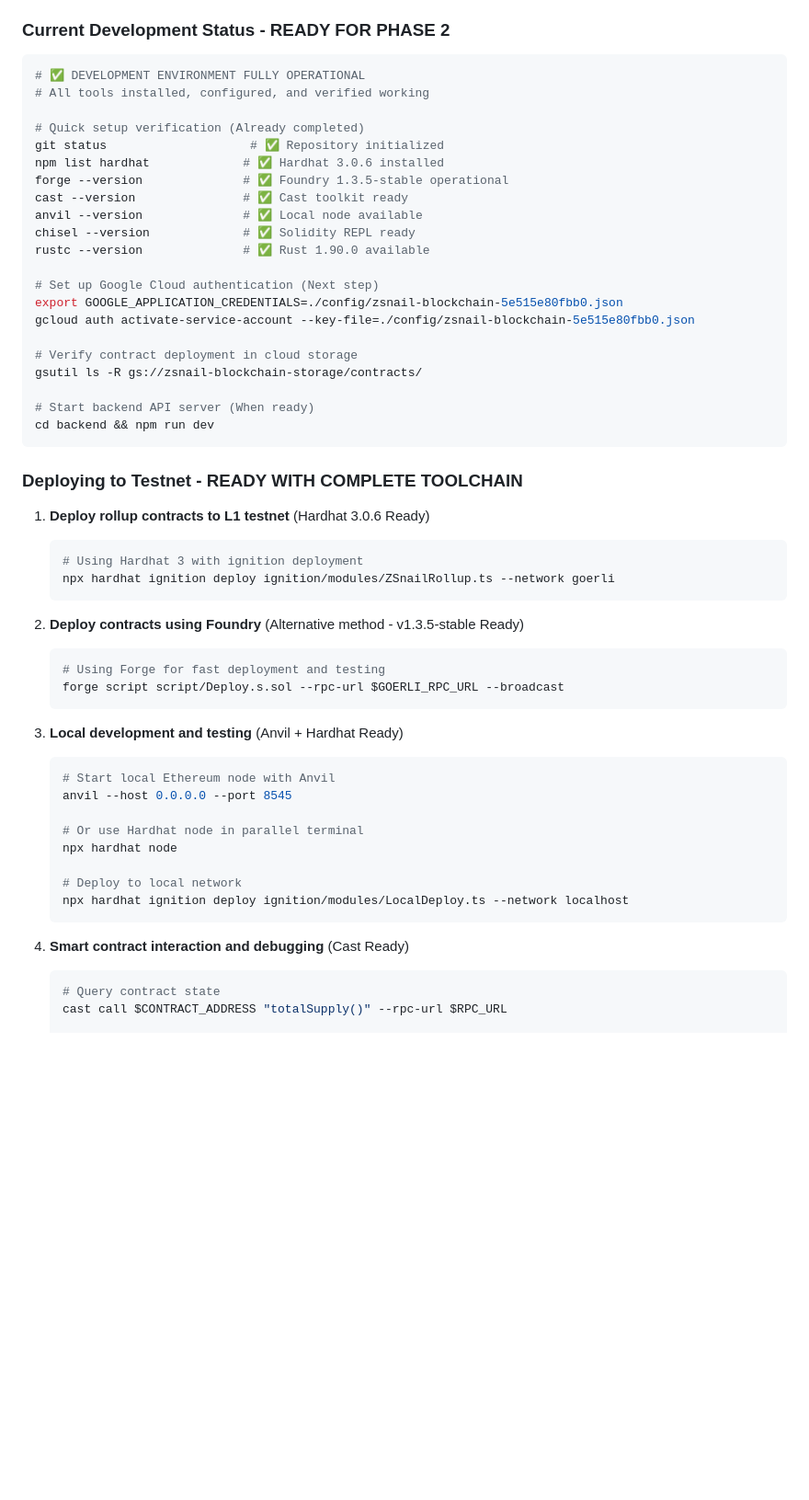
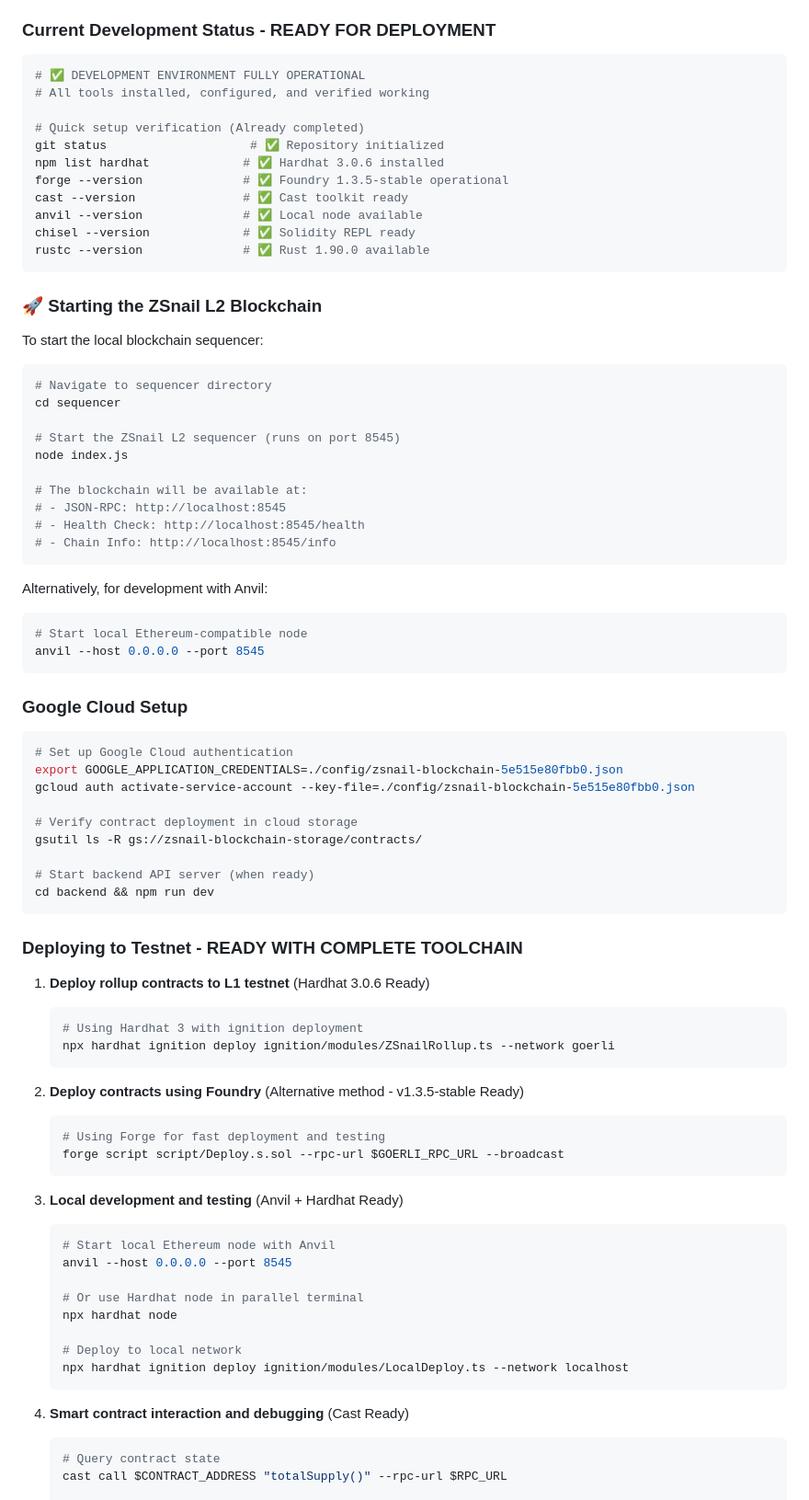
Before and after one commit to nibertinvestments/zsnail-l2-blockchain, a Markdown page: README.md, the part around the change printed below. Shown: that part at 92% size. Drawn GitHub-style; blank space fills up the shorter version.

````diff
--- a/README.md
+++ b/README.md
@@ -178,7 +217,7 @@ collaboration.
 - **Foundry 1.3.5-stable** ✅ **COMPLETE TOOLKIT OPERATIONAL**
 - **Rust 1.90.0** ✅ **TOOLCHAIN READY**
 
-### Current Development Status - READY FOR PHASE 2
+### Current Development Status - READY FOR DEPLOYMENT
 
 ```bash
 # ✅ DEVELOPMENT ENVIRONMENT FULLY OPERATIONAL
@@ -192,15 +231,43 @@ cast --version               # ✅ Cast toolkit ready
 anvil --version              # ✅ Local node available
 chisel --version             # ✅ Solidity REPL ready
 rustc --version              # ✅ Rust 1.90.0 available
+```
 
-# Set up Google Cloud authentication (Next step)
+### 🚀 Starting the ZSnail L2 Blockchain
+
+To start the local blockchain sequencer:
+
+```bash
+# Navigate to sequencer directory
+cd sequencer
+
+# Start the ZSnail L2 sequencer (runs on port 8545)
+node index.js
+
+# The blockchain will be available at:
+# - JSON-RPC: http://localhost:8545
+# - Health Check: http://localhost:8545/health
+# - Chain Info: http://localhost:8545/info
+```
+
+Alternatively, for development with Anvil:
+
+```bash
+# Start local Ethereum-compatible node
+anvil --host 0.0.0.0 --port 8545
+```
+
+### Google Cloud Setup
+
+```bash
+# Set up Google Cloud authentication
 export GOOGLE_APPLICATION_CREDENTIALS=./config/zsnail-blockchain-5e515e80fbb0.json
 gcloud auth activate-service-account --key-file=./config/zsnail-blockchain-5e515e80fbb0.json
 
 # Verify contract deployment in cloud storage
 gsutil ls -R gs://zsnail-blockchain-storage/contracts/
 
-# Start backend API server (When ready)
+# Start backend API server (when ready)
 cd backend && npm run dev
 ```
 
@@ -213,14 +280,14 @@ cd backend && npm run dev
    npx hardhat ignition deploy ignition/modules/ZSnailRollup.ts --network goerli
    ```
 
-2. **Deploy contracts using Foundry** (Alternative method - v1.3.5-stable Ready)
+1. **Deploy contracts using Foundry** (Alternative method - v1.3.5-stable Ready)
 
    ```bash
    # Using Forge for fast deployment and testing
    forge script script/Deploy.s.sol --rpc-url $GOERLI_RPC_URL --broadcast
    ```
 
-3. **Local development and testing** (Anvil + Hardhat Ready)
+1. **Local development and testing** (Anvil + Hardhat Ready)
 
    ```bash
    # Start local Ethereum node with Anvil
@@ -233,7 +300,7 @@ cd backend && npm run dev
    npx hardhat ignition deploy ignition/modules/LocalDeploy.ts --network localhost
    ```
 
-4. **Smart contract interaction and debugging** (Cast Ready)
+1. **Smart contract interaction and debugging** (Cast Ready)
 
    ```bash
    # Query contract state
````
Also changed, not shown: other parts of README.md (+88 -39 lines), PHASE2_ROADMAP.md (+15 -4 lines), ZSNAIL_NODE_DEPLOYMENT.md (+7 -3 lines).
